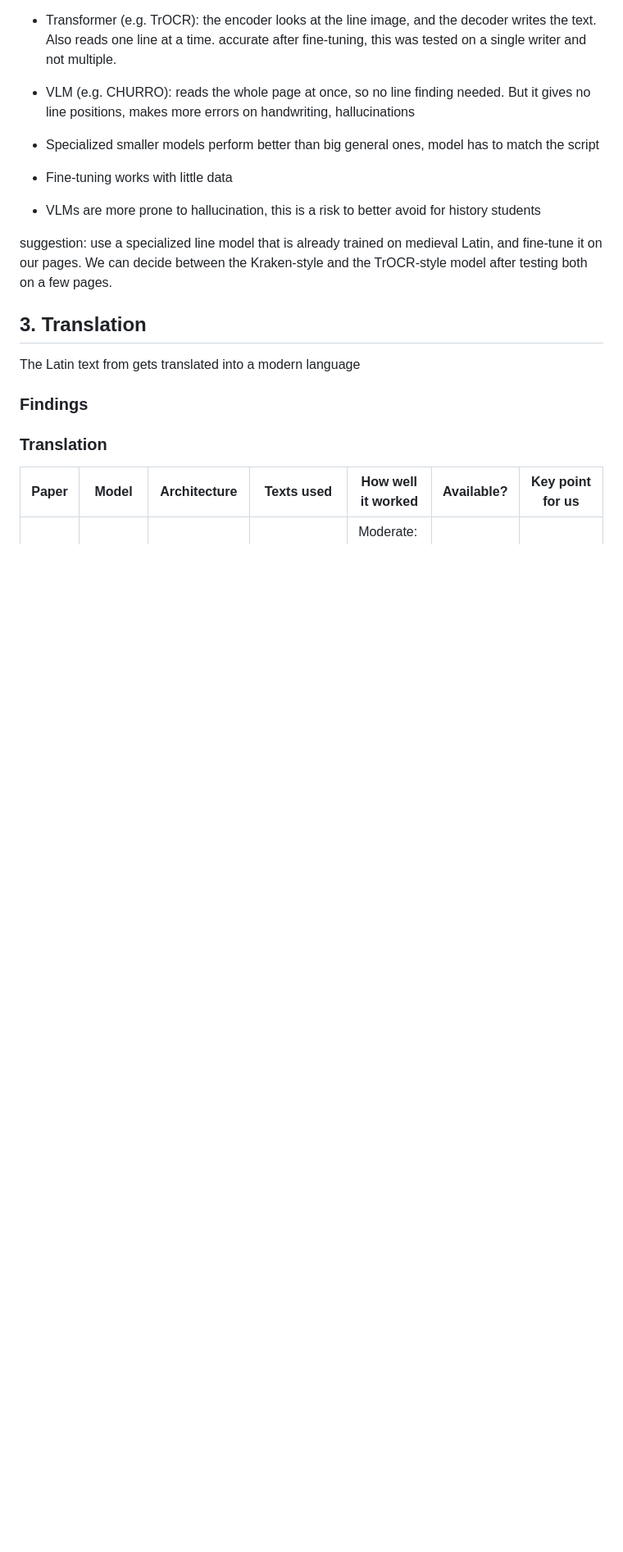
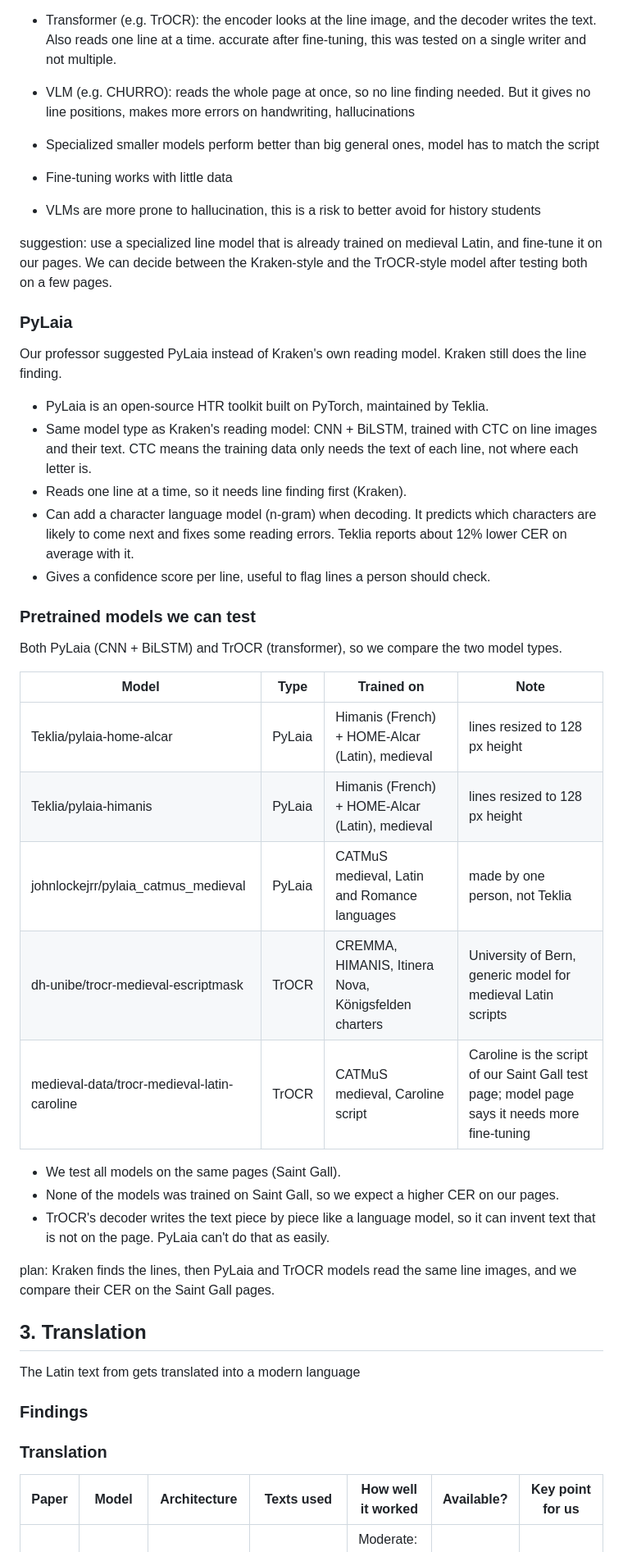
Before and after one commit to nlklfor/manulator, a Markdown page: docs/ai-model-research.md, the part around one of its changes. Shown at 82% size. Drawn GitHub-style; blank space fills up the shorter version.

Commit message:
docs: add PyLaia and TrOCR models to research
Our professor suggested PyLaia instead of Kraken's reading model.
Explain what PyLaia is and list the pretrained PyLaia and TrOCR
models we will test on the same Saint Gall lines, so the spike
compares both model types.

Refs: #22

Co-Authored-By: Claude Opus 5.5 <noreply@anthropic.com>

```diff
--- a/docs/ai-model-research.md
+++ b/docs/ai-model-research.md
@@ -63,6 +63,34 @@ suggestion: use Kraken for line finding. Start with its pretrained model and onl
 
 suggestion: use a specialized line model that is already trained on medieval Latin, and fine-tune it on our pages. We can decide between the Kraken-style and the TrOCR-style model after testing both on a few pages.
 
+### PyLaia
+
+Our professor suggested PyLaia instead of Kraken's own reading model. Kraken still does the line finding.
+
+- PyLaia is an open-source HTR toolkit built on PyTorch, maintained by Teklia.
+- Same model type as Kraken's reading model: CNN + BiLSTM, trained with CTC on line images and their text. CTC means the training data only needs the text of each line, not where each letter is.
+- Reads one line at a time, so it needs line finding first (Kraken).
+- Can add a character language model (n-gram) when decoding. It predicts which characters are likely to come next and fixes some reading errors. Teklia reports about 12% lower CER on average with it.
+- Gives a confidence score per line, useful to flag lines a person should check.
+
+### Pretrained models we can test
+
+Both PyLaia (CNN + BiLSTM) and TrOCR (transformer), so we compare the two model types.
+
+| Model | Type | Trained on | Note |
+| --- | --- | --- | --- |
+| Teklia/pylaia-home-alcar | PyLaia | Himanis (French) + HOME-Alcar (Latin), medieval | lines resized to 128 px height |
+| Teklia/pylaia-himanis | PyLaia | Himanis (French) + HOME-Alcar (Latin), medieval | lines resized to 128 px height |
+| johnlockejrr/pylaia_catmus_medieval | PyLaia | CATMuS medieval, Latin and Romance languages | made by one person, not Teklia |
+| dh-unibe/trocr-medieval-escriptmask | TrOCR | CREMMA, HIMANIS, Itinera Nova, Königsfelden charters | University of Bern, generic model for medieval Latin scripts |
+| medieval-data/trocr-medieval-latin-caroline | TrOCR | CATMuS medieval, Caroline script | Caroline is the script of our Saint Gall test page; model page says it needs more fine-tuning |
+
+- We test all models on the same pages (Saint Gall).
+- None of the models was trained on Saint Gall, so we expect a higher CER on our pages.
+- TrOCR's decoder writes the text piece by piece like a language model, so it can invent text that is not on the page. PyLaia can't do that as easily.
+
+plan: Kraken finds the lines, then PyLaia and TrOCR models read the same line images, and we compare their CER on the Saint Gall pages.
+
 ## 3. Translation
 
 The Latin text from gets translated into a modern language
```
Also changed, not shown: other parts of docs/ai-model-research.md (+3 -0 lines).
